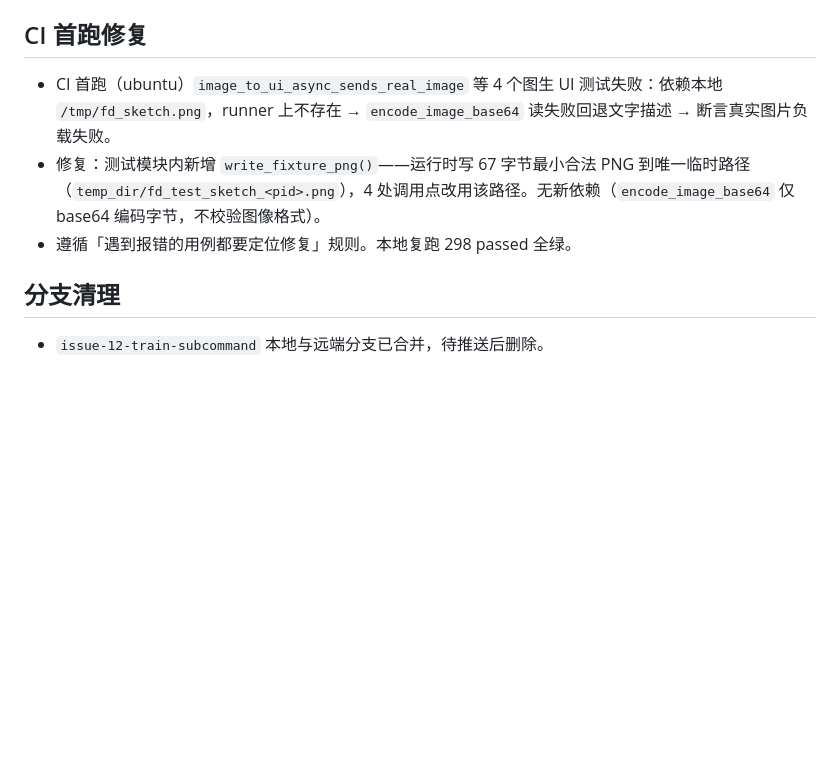
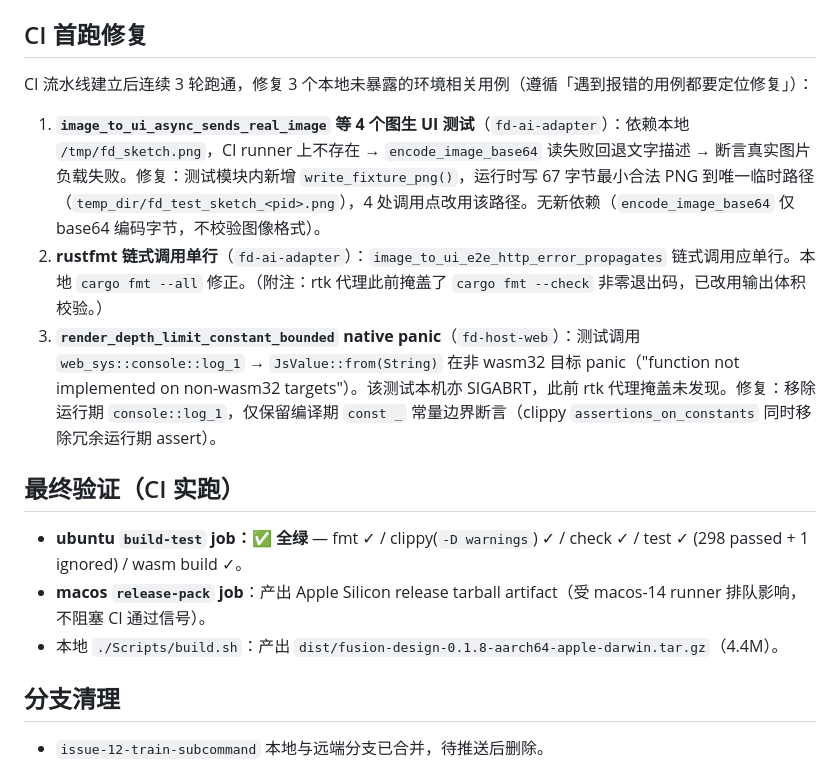
Before and after one commit to dahai80/fusion-design, a Markdown page: docs/changes/v0.1.8.md, the part around the change. GitHub-like rendering; blank space fills up the shorter version.

Commit message:
docs: v0.1.8 补齐 CI 3 轮修复与最终验证记录
Co-Authored-By: Claude Fable 5 <noreply@anthropic.com>

```diff
--- a/docs/changes/v0.1.8.md
+++ b/docs/changes/v0.1.8.md
@@ -37,9 +37,17 @@ v0.1.7 完成全部商用加固后，本补丁落地两条收尾：合并 issue-
 
 ## CI 首跑修复
 
-- CI 首跑（ubuntu）`image_to_ui_async_sends_real_image` 等 4 个图生 UI 测试失败：依赖本地 `/tmp/fd_sketch.png`，runner 上不存在 → `encode_image_base64` 读失败回退文字描述 → 断言真实图片负载失败。
-- 修复：测试模块内新增 `write_fixture_png()`——运行时写 67 字节最小合法 PNG 到唯一临时路径（`temp_dir/fd_test_sketch_<pid>.png`），4 处调用点改用该路径。无新依赖（`encode_image_base64` 仅 base64 编码字节，不校验图像格式）。
-- 遵循「遇到报错的用例都要定位修复」规则。本地复跑 298 passed 全绿。
+CI 流水线建立后连续 3 轮跑通，修复 3 个本地未暴露的环境相关用例（遵循「遇到报错的用例都要定位修复」）：
+
+1. **`image_to_ui_async_sends_real_image` 等 4 个图生 UI 测试**（`fd-ai-adapter`）：依赖本地 `/tmp/fd_sketch.png`，CI runner 上不存在 → `encode_image_base64` 读失败回退文字描述 → 断言真实图片负载失败。修复：测试模块内新增 `write_fixture_png()`，运行时写 67 字节最小合法 PNG 到唯一临时路径（`temp_dir/fd_test_sketch_<pid>.png`），4 处调用点改用该路径。无新依赖（`encode_image_base64` 仅 base64 编码字节，不校验图像格式）。
+2. **rustfmt 链式调用单行**（`fd-ai-adapter`）：`image_to_ui_e2e_http_error_propagates` 链式调用应单行。本地 `cargo fmt --all` 修正。（附注：rtk 代理此前掩盖了 `cargo fmt --check` 非零退出码，已改用输出体积校验。）
+3. **`render_depth_limit_constant_bounded` native panic**（`fd-host-web`）：测试调用 `web_sys::console::log_1` → `JsValue::from(String)` 在非 wasm32 目标 panic（"function not implemented on non-wasm32 targets"）。该测试本机亦 SIGABRT，此前 rtk 代理掩盖未发现。修复：移除运行期 `console::log_1`，仅保留编译期 `const _` 常量边界断言（clippy `assertions_on_constants` 同时移除冗余运行期 assert）。
+
+## 最终验证（CI 实跑）
+
+- **ubuntu `build-test` job：✅ 全绿** — fmt ✓ / clippy(`-D warnings`) ✓ / check ✓ / test ✓ (298 passed + 1 ignored) / wasm build ✓。
+- **macos `release-pack` job**：产出 Apple Silicon release tarball artifact（受 macos-14 runner 排队影响，不阻塞 CI 通过信号）。
+- 本地 `./Scripts/build.sh`：产出 `dist/fusion-design-0.1.8-aarch64-apple-darwin.tar.gz`（4.4M）。
 
 ## 分支清理
 
```
